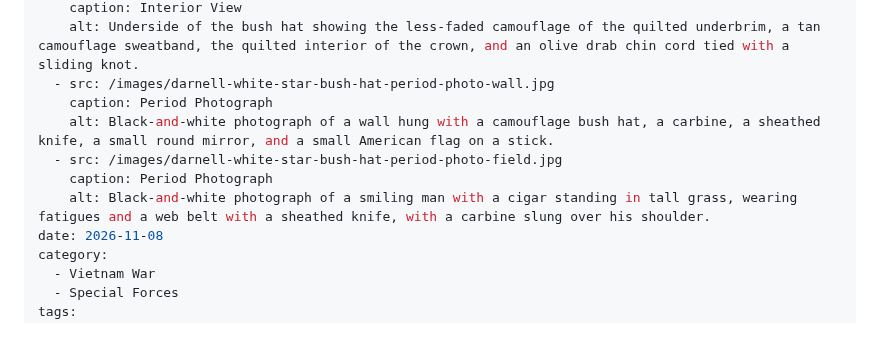
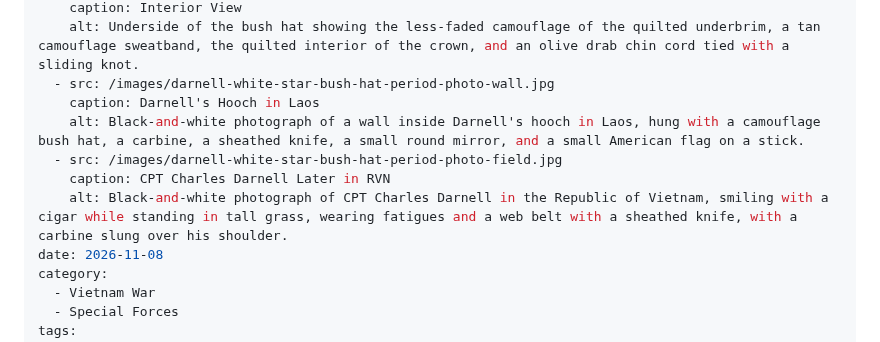
Before and after one commit to ObjectBiography/object-biography, a Markdown page: objects/darnell-operation-white-star-bush-hat.md, the part around the change. Drawn GitHub-style.

Commit message:
Update Darnell bush hat period photo captions

```diff
--- a/objects/darnell-operation-white-star-bush-hat.md
+++ b/objects/darnell-operation-white-star-bush-hat.md
@@ -16,11 +16,11 @@ images:
     caption: Interior View
     alt: Underside of the bush hat showing the less-faded camouflage of the quilted underbrim, a tan camouflage sweatband, the quilted interior of the crown, and an olive drab chin cord tied with a sliding knot.
   - src: /images/darnell-white-star-bush-hat-period-photo-wall.jpg
-    caption: Period Photograph
-    alt: Black-and-white photograph of a wall hung with a camouflage bush hat, a carbine, a sheathed knife, a small round mirror, and a small American flag on a stick.
+    caption: Darnell's Hooch in Laos
+    alt: Black-and-white photograph of a wall inside Darnell's hooch in Laos, hung with a camouflage bush hat, a carbine, a sheathed knife, a small round mirror, and a small American flag on a stick.
   - src: /images/darnell-white-star-bush-hat-period-photo-field.jpg
-    caption: Period Photograph
-    alt: Black-and-white photograph of a smiling man with a cigar standing in tall grass, wearing fatigues and a web belt with a sheathed knife, with a carbine slung over his shoulder.
+    caption: CPT Charles Darnell Later in RVN
+    alt: Black-and-white photograph of CPT Charles Darnell in the Republic of Vietnam, smiling with a cigar while standing in tall grass, wearing fatigues and a web belt with a sheathed knife, with a carbine slung over his shoulder.
 date: 2026-11-08
 category:
   - Vietnam War
```
